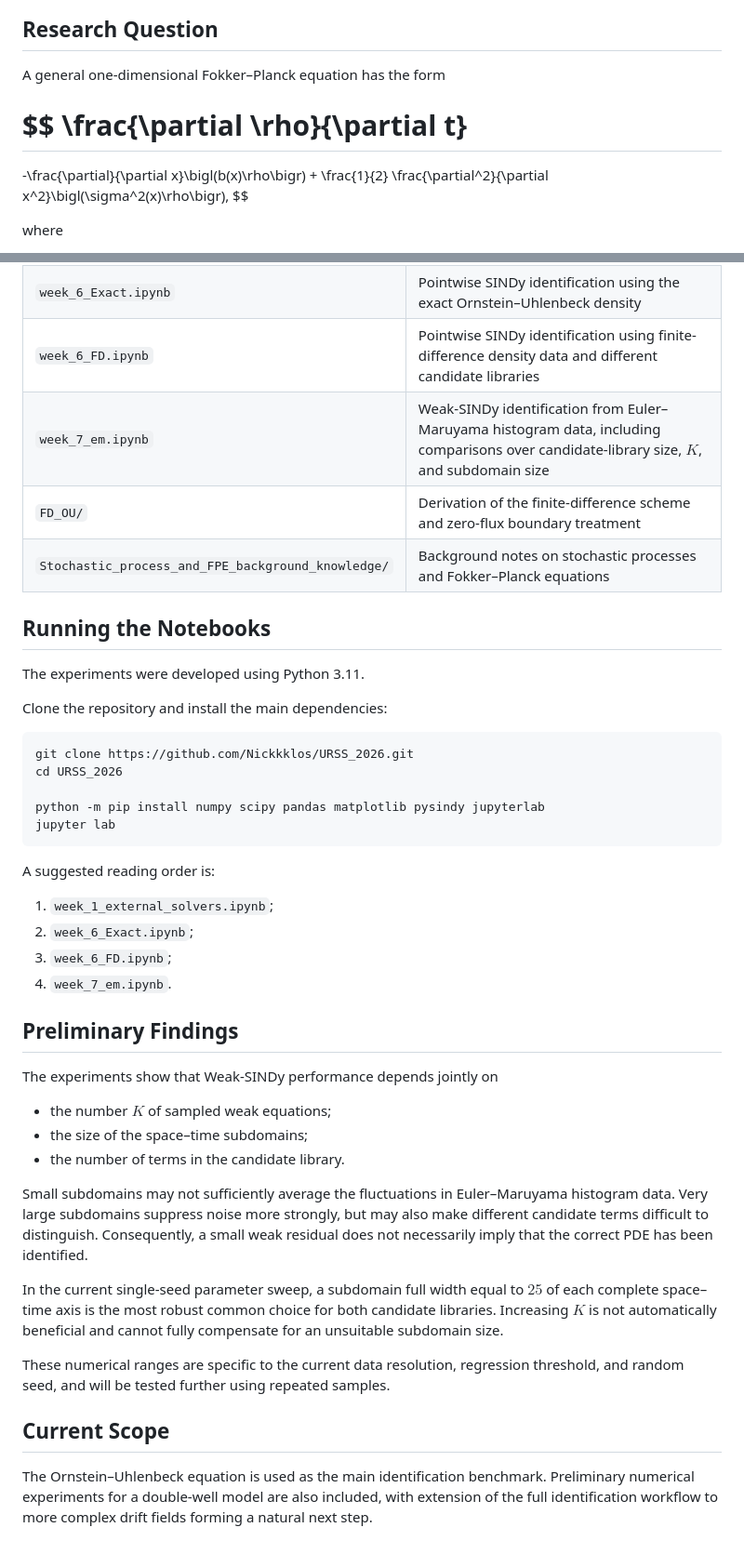
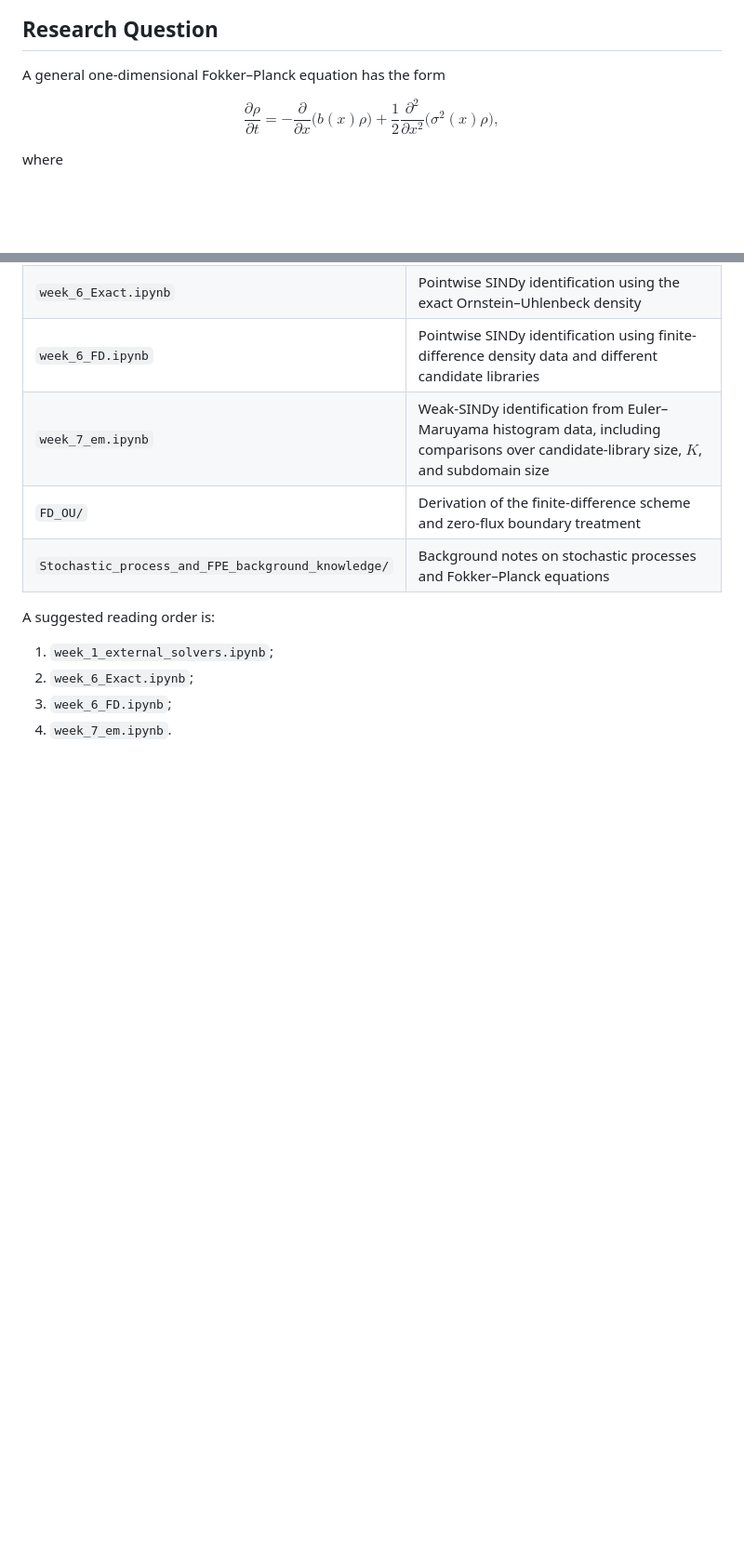
Before and after one commit to Nickkklos/URSS_2026, a Markdown page: README.md, 2 parts joined by grey strips. Shown at 93% size. Rendered like a GitHub page; blank space fills up the shorter version.

````diff
--- a/README.md
+++ b/README.md
@@ -8,15 +8,9 @@ The project investigates whether the governing Fokker–Planck equation can be r
 
 A general one-dimensional Fokker–Planck equation has the form
 
-$$
-\frac{\partial \rho}{\partial t}
-================================
 
--\frac{\partial}{\partial x}\bigl(b(x)\rho\bigr)
-+
-\frac{1}{2}
-\frac{\partial^2}{\partial x^2}\bigl(\sigma^2(x)\rho\bigr),
-$$
+$$\frac{\partial \rho}{\partial t} = -\frac{\partial}{\partial x}\bigl(b(x)\rho\bigr) +\frac{1}{2} \frac{\partial^2}{\partial x^2}\bigl(\sigma^2(x)\rho\bigr),$$
+
 
 where
 
@@ -79,19 +73,7 @@ The recovered equations are assessed using their selected terms, coefficient err
 | `FD_OU/`                                           | Derivation of the finite-difference scheme and zero-flux boundary treatment                                                              |
 | `Stochastic_process_and_FPE_background_knowledge/` | Background notes on stochastic processes and Fokker–Planck equations                                                                     |
 
-## Running the Notebooks
 
-The experiments were developed using Python 3.11.
-
-Clone the repository and install the main dependencies:
-
-```bash
-git clone https://github.com/Nickkklos/URSS_2026.git
-cd URSS_2026
-
-python -m pip install numpy scipy pandas matplotlib pysindy jupyterlab
-jupyter lab
-```
 
 A suggested reading order is:
 
@@ -99,21 +81,3 @@ A suggested reading order is:
 2. `week_6_Exact.ipynb`;
 3. `week_6_FD.ipynb`;
 4. `week_7_em.ipynb`.
-
-## Preliminary Findings
-
-The experiments show that Weak-SINDy performance depends jointly on
-
-* the number $K$ of sampled weak equations;
-* the size of the space–time subdomains;
-* the number of terms in the candidate library.
-
-Small subdomains may not sufficiently average the fluctuations in Euler–Maruyama histogram data. Very large subdomains suppress noise more strongly, but may also make different candidate terms difficult to distinguish. Consequently, a small weak residual does not necessarily imply that the correct PDE has been identified.
-
-In the current single-seed parameter sweep, a subdomain full width equal to $25%$ of each complete space–time axis is the most robust common choice for both candidate libraries. Increasing $K$ is not automatically beneficial and cannot fully compensate for an unsuitable subdomain size.
-
-These numerical ranges are specific to the current data resolution, regression threshold, and random seed, and will be tested further using repeated samples.
-
-## Current Scope
-
-The Ornstein–Uhlenbeck equation is used as the main identification benchmark. Preliminary numerical experiments for a double-well model are also included, with extension of the full identification workflow to more complex drift fields forming a natural next step.
````
Also changed, not shown: other parts of README.md (+1 -1 lines).
